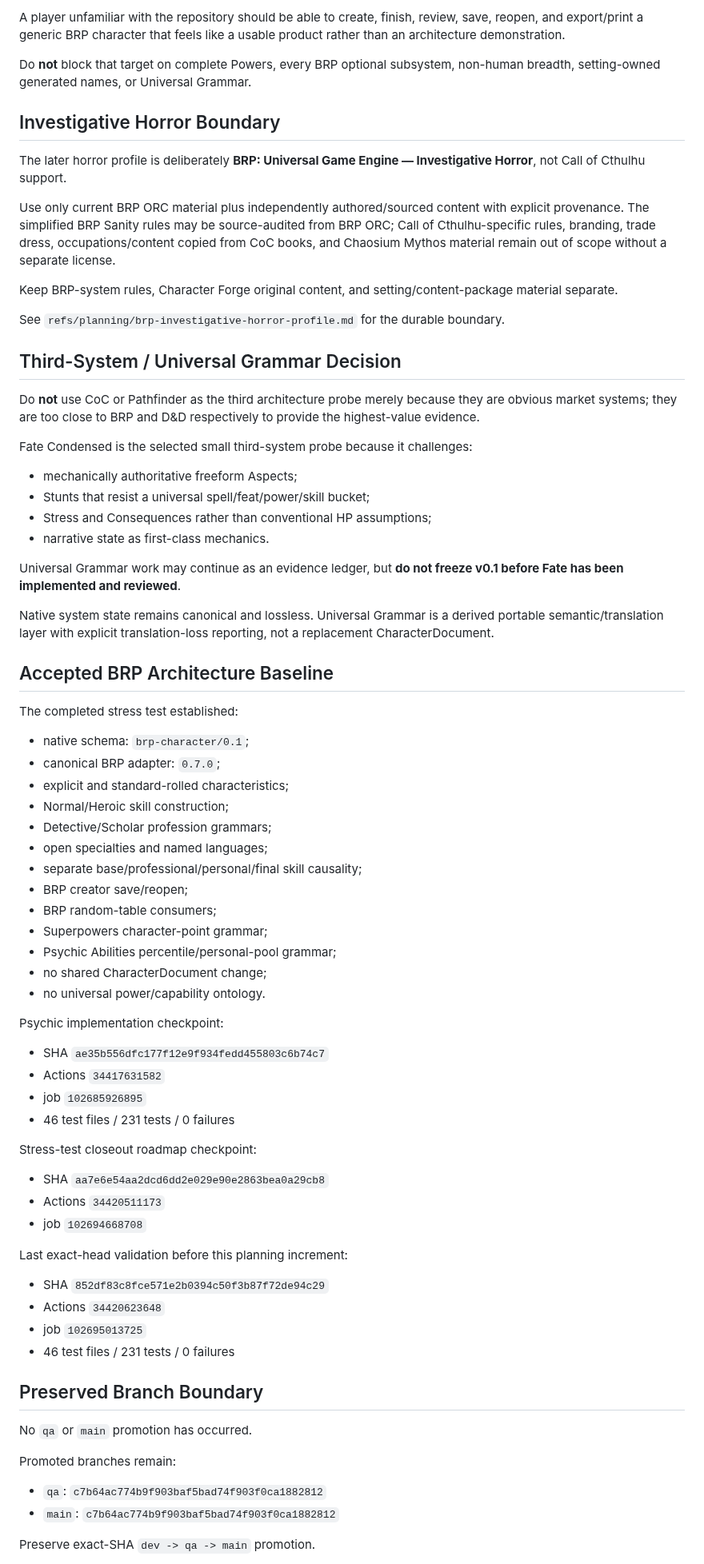
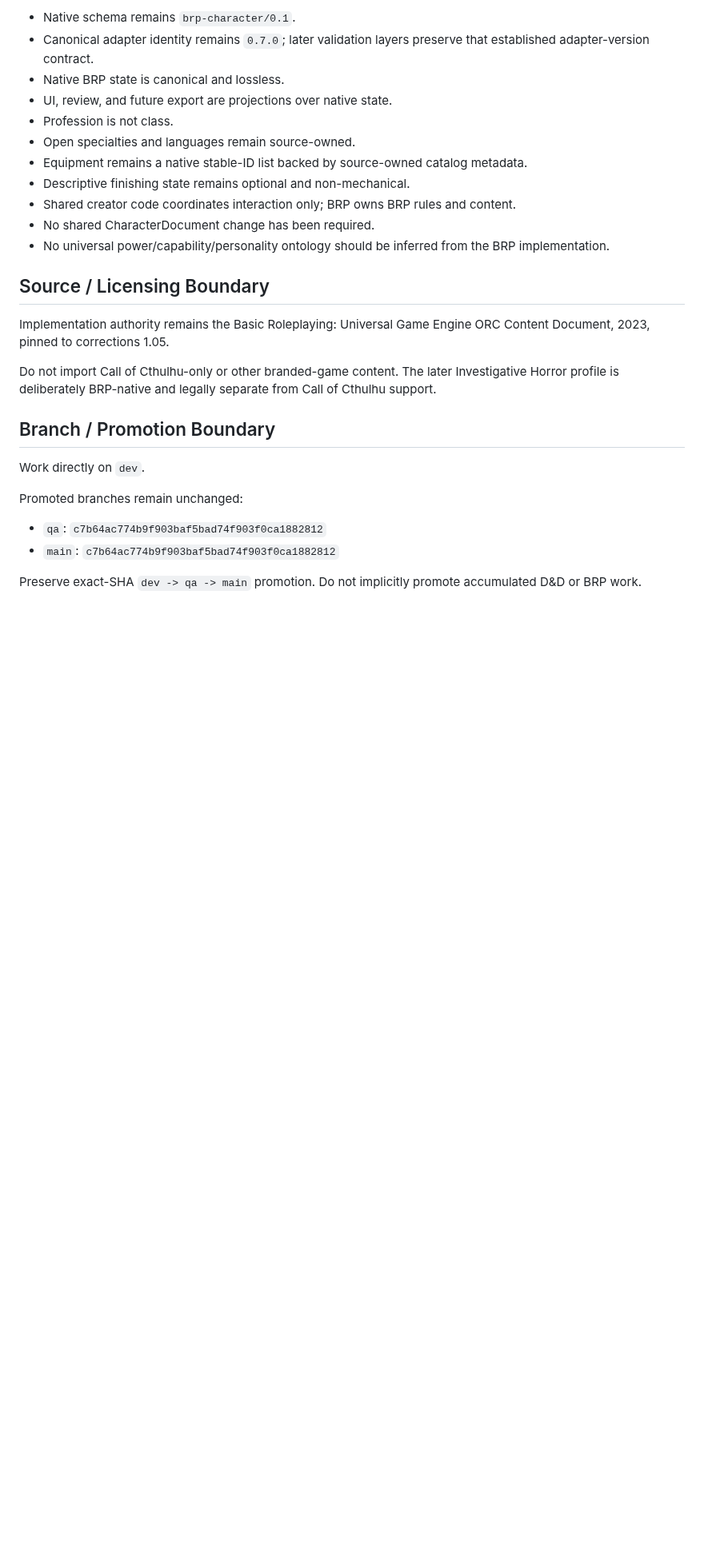
Before and after one commit to Three-Wheeled-Sloth-Studio/Character-Forge, a Markdown page: refs/handoffs/currentHandoff.md, the part around one of its changes. Shown at 80% size. Rendered like a GitHub page; blank space fills up the shorter version.

```diff
--- a/refs/handoffs/currentHandoff.md
+++ b/refs/handoffs/currentHandoff.md
@@ -69,79 +83,30 @@ After the audit, implement the highest-value missing vertical slice rather than
 
-A player unfamiliar with the repository should be able to create, finish, review, save, reopen, and export/print a generic BRP character that feels like a usable product rather than an architecture demonstration.
+- Native schema remains `brp-character/0.1`.
+- Canonical adapter identity remains `0.7.0`; later validation layers preserve that established adapter-version contract.
+- Native BRP state is canonical and lossless.
+- UI, review, and future export are projections over native state.
+- Profession is not class.
+- Open specialties and languages remain source-owned.
+- Equipment remains a native stable-ID list backed by source-owned catalog metadata.
+- Descriptive finishing state remains optional and non-mechanical.
+- Shared creator code coordinates interaction only; BRP owns BRP rules and content.
+- No shared CharacterDocument change has been required.
+- No universal power/capability/personality ontology should be inferred from the BRP implementation.
 
-Do **not** block that target on complete Powers, every BRP optional subsystem, non-human breadth, setting-owned generated names, or Universal Grammar.
+## Source / Licensing Boundary
 
-## Investigative Horror Boundary
+Implementation authority remains the Basic Roleplaying: Universal Game Engine ORC Content Document, 2023, pinned to corrections 1.05.
 
-The later horror profile is deliberately **BRP: Universal Game Engine — Investigative Horror**, not Call of Cthulhu support.
+Do not import Call of Cthulhu-only or other branded-game content. The later Investigative Horror profile is deliberately BRP-native and legally separate from Call of Cthulhu support.
 
-Use only current BRP ORC material plus independently authored/sourced content with explicit provenance. The simplified BRP Sanity rules may be source-audited from BRP ORC; Call of Cthulhu-specific rules, branding, trade dress, occupations/content copied from CoC books, and Chaosium Mythos material remain out of scope without a separate license.
+## Branch / Promotion Boundary
 
-Keep BRP-system rules, Character Forge original content, and setting/content-package material separate.
+Work directly on `dev`.
 
-See `refs/planning/brp-investigative-horror-profile.md` for the durable boundary.
-
-## Third-System / Universal Grammar Decision
-
-Do **not** use CoC or Pathfinder as the third architecture probe merely because they are obvious market systems; they are too close to BRP and D&D respectively to provide the highest-value evidence.
-
-Fate Condensed is the selected small third-system probe because it challenges:
-
-- mechanically authoritative freeform Aspects;
-- Stunts that resist a universal spell/feat/power/skill bucket;
-- Stress and Consequences rather than conventional HP assumptions;
-- narrative state as first-class mechanics.
-
-Universal Grammar work may continue as an evidence ledger, but **do not freeze v0.1 before Fate has been implemented and reviewed**.
-
-Native system state remains canonical and lossless. Universal Grammar is a derived portable semantic/translation layer with explicit translation-loss reporting, not a replacement CharacterDocument.
-
-## Accepted BRP Architecture Baseline
-
-The completed stress test established:
-
-- native schema: `brp-character/0.1`;
-- canonical BRP adapter: `0.7.0`;
-- explicit and standard-rolled characteristics;
-- Normal/Heroic skill construction;
-- Detective/Scholar profession grammars;
-- open specialties and named languages;
-- separate base/professional/personal/final skill causality;
-- BRP creator save/reopen;
-- BRP random-table consumers;
-- Superpowers character-point grammar;
-- Psychic Abilities percentile/personal-pool grammar;
-- no shared CharacterDocument change;
-- no universal power/capability ontology.
-
-Psychic implementation checkpoint:
-
-- SHA `ae35b556dfc177f12e9f934fedd455803c6b74c7`
-- Actions `34417631582`
-- job `102685926895`
-- 46 test files / 231 tests / 0 failures
-
-Stress-test closeout roadmap checkpoint:
-
-- SHA `aa7e6e54aa2dcd6dd2e029e90e2863bea0a29cb8`
-- Actions `34420511173`
-- job `102694668708`
-
-Last exact-head validation before this planning increment:
-
-- SHA `852df83c8fce571e2b0394c50f3b87f72de94c29`
-- Actions `34420623648`
-- job `102695013725`
-- 46 test files / 231 tests / 0 failures
-
-## Preserved Branch Boundary
-
-No `qa` or `main` promotion has occurred.
-
-Promoted branches remain:
+Promoted branches remain unchanged:
 
 - `qa`: `c7b64ac774b9f903baf5bad74f903f0ca1882812`
 - `main`: `c7b64ac774b9f903baf5bad74f903f0ca1882812`
 
-Preserve exact-SHA `dev -> qa -> main` promotion.
+Preserve exact-SHA `dev -> qa -> main` promotion. Do not implicitly promote accumulated D&D or BRP work.
 
```
Also changed, not shown: other parts of refs/handoffs/currentHandoff.md (+54 -57 lines).
